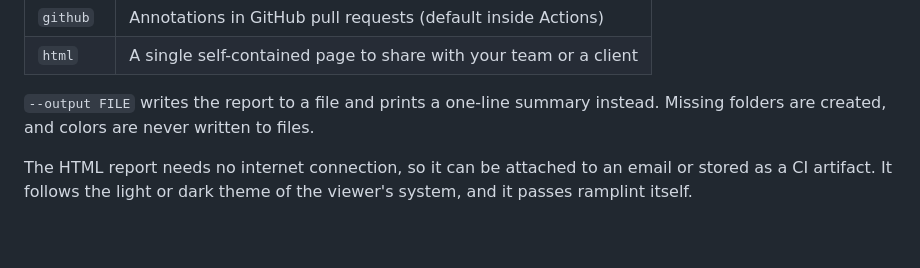
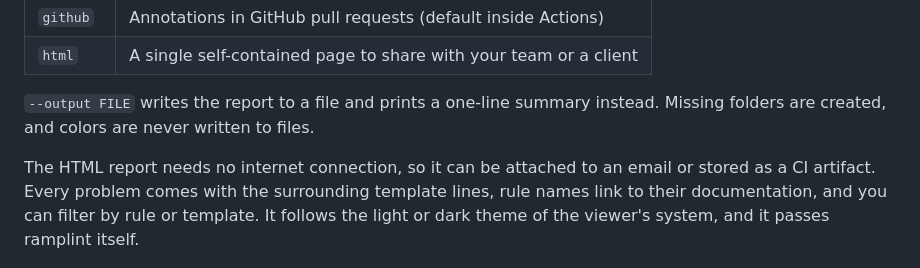
Before and after one commit to iLLcruS/ramplint, a Markdown page: README.md, the part around the change printed below. GitHub-like rendering; blank space fills up the shorter version.

```diff
--- a/README.md
+++ b/README.md
@@ -95,8 +95,10 @@ Files passed explicitly are always checked, whatever their extension.
 instead. Missing folders are created, and colors are never written to files.
 
 The HTML report needs no internet connection, so it can be attached to an email
-or stored as a CI artifact. It follows the light or dark theme of the viewer's
-system, and it passes ramplint itself.
+or stored as a CI artifact. Every problem comes with the surrounding template
+lines, rule names link to their documentation, and you can filter by rule or
+template. It follows the light or dark theme of the viewer's system, and it
+passes ramplint itself.
 
 <p align="center">
   <img src="https://raw.githubusercontent.com/iLLcruS/ramplint/main/docs/html-report.png" alt="HTML report: a blue header with 32 problems in 6 templates, a table of problems by rule and a list of templates with problems" width="800">
```
Also changed, not shown: other parts of README.md (+4 -0 lines), CHANGELOG.md (+2 -0 lines), docs/html-report-details.png (added), docs/html-report.png, 5 other files.
